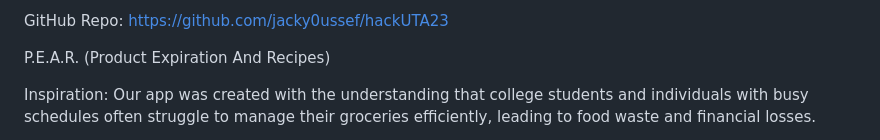
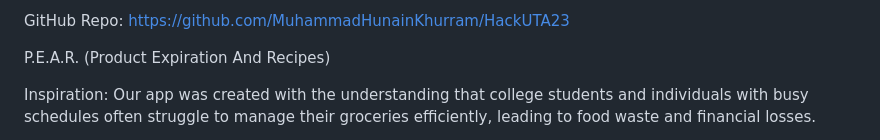
Before and after one commit to MuhammadHunainKhurram/Product-Expiration-And-Recipe-App, a Markdown page: README.md, the part around the change. Drawn GitHub-style.

```diff
--- a/README.md
+++ b/README.md
@@ -1,4 +1,4 @@
-GitHub Repo: https://github.com/jacky0ussef/hackUTA23
+GitHub Repo: https://github.com/MuhammadHunainKhurram/HackUTA23
 
 P.E.A.R. (Product Expiration And Recipes)
 
```
